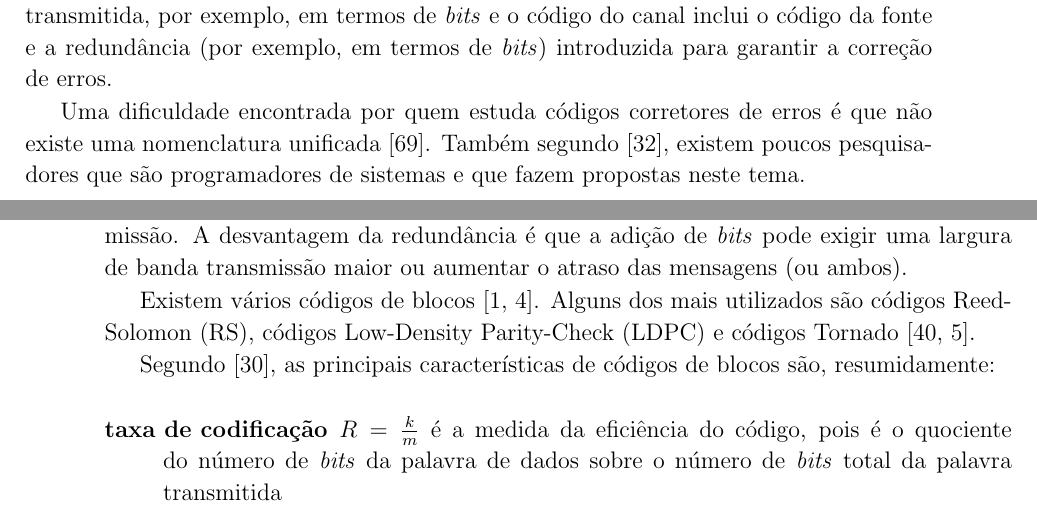
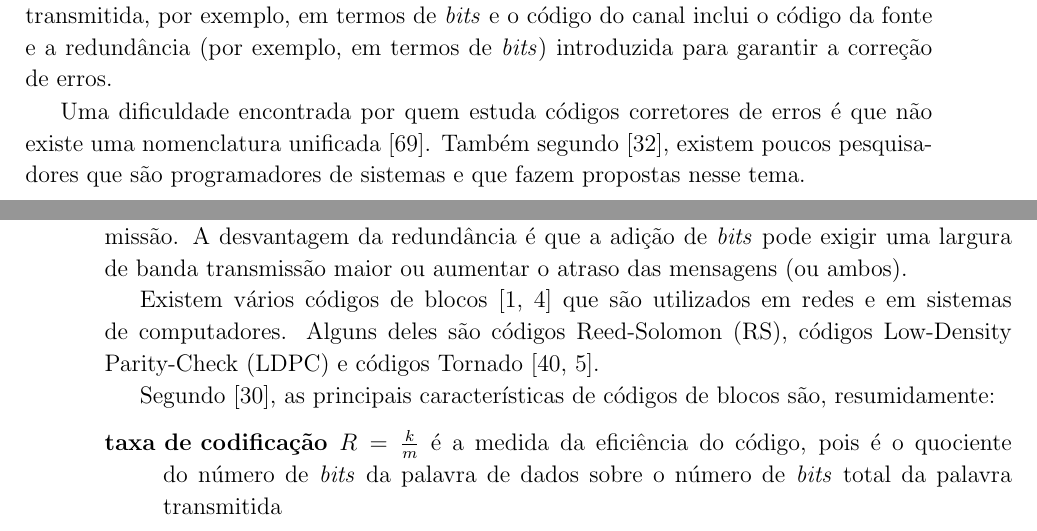
Before and after one commit to celinasam/Dissertacao-Celina, a LaTeX thesis (dissertacao.tex, which reads capitulos/codificacao-nova.tex): two parts of pages 42 and 45 of 91, joined at a grey line, cut so that both start at the same text. Compiled offline with pdfLaTeX.

Commit message:
primeira revisao

```diff
--- a/capitulos/codificacao-nova.tex
+++ b/capitulos/codificacao-nova.tex
@@ -58,7 +58,7 @@ A probabilidade de erro no canal determina a capacidade de transferência de inf
 
 O código da fonte é o conjunto de elementos que definem forma como a informação será transmitida, por exemplo, em termos de \emph{bits} e o código do canal inclui o código da fonte e a redundância (por exemplo, em termos de \emph{bits}) introduzida para garantir a correção de erros.
 
-Uma dificuldade encontrada por quem estuda códigos corretores de erros é que não existe uma nomenclatura unificada \cite{Plank:2009}. Também segundo \cite{CS540:2010}, existem poucos pesquisadores que são programadores de sistemas e que fazem propostas neste tema.
+Uma dificuldade encontrada por quem estuda códigos corretores de erros é que não existe uma nomenclatura unificada \cite{Plank:2009}. Também segundo \cite{CS540:2010}, existem poucos pesquisadores que são programadores de sistemas e que fazem propostas nesse tema.
 
 A idéia básica da código ótimo é que o objeto original possa ser reconstruído a partir de quaisquer $k$ únicos fragmentos que são aproximadamente do mesmo tamanho do objeto original \cite{Weatherspoon:2002:01}.
 %Para uma codificação quase ótima, são necessários $ \approx  (1+e)k$ fragmentos, onde $e \geq 1$ \cite{EC:2010}.
@@ -215,7 +215,7 @@ ambos).
 % Um código C é linear se v e w são palavras código distintas de um código C, então v+w é também uma palavra código de C. Um código linear contém a palavra código zero, pois $v + v = 0$. Operação simples de decodificação, pouca memória e métodos simples para determinação de padrões de erros são algumas das vantagens de códigos lineares.
 
 
-Existem vários códigos de blocos \cite{Byers:1998, Kubiatowicz:2000}. Alguns dos mais utilizados são códigos Reed-Solomon (RS), códigos Low-Density Parity-Check (LDPC) e códigos Tornado \cite{Mitzenmacher:2004, RTAD:2007}.
+Existem vários códigos de blocos \cite{Byers:1998, Kubiatowicz:2000} que são utilizados em redes e em sistemas de computadores. Alguns deles são códigos Reed-Solomon (RS), códigos Low-Density Parity-Check (LDPC) e códigos Tornado \cite{Mitzenmacher:2004, RTAD:2007}.
 
 %Segundo \cite{Almeida:2007}, códigos Reed-Solomon (RS) são
 %particularmente úteis para correção de erros em rajada (seqüência
```
Also changed, not shown: capitulos/algebra.tex (+1 -1 lines), capitulos/introducao.tex (+1 -1 lines), dissertacao.pdf, capitulos/codificacao-nova.tex (2 more changed lines).
